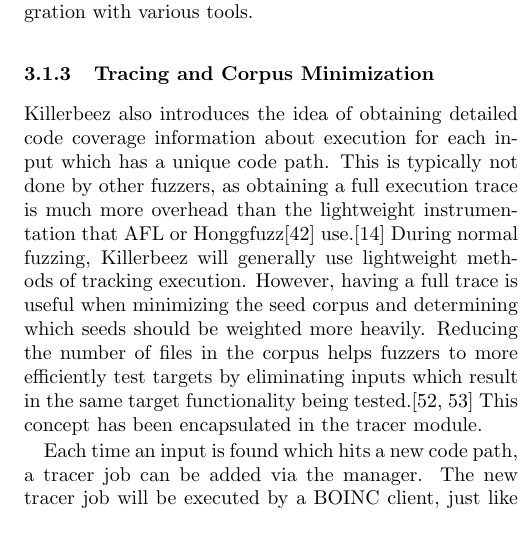
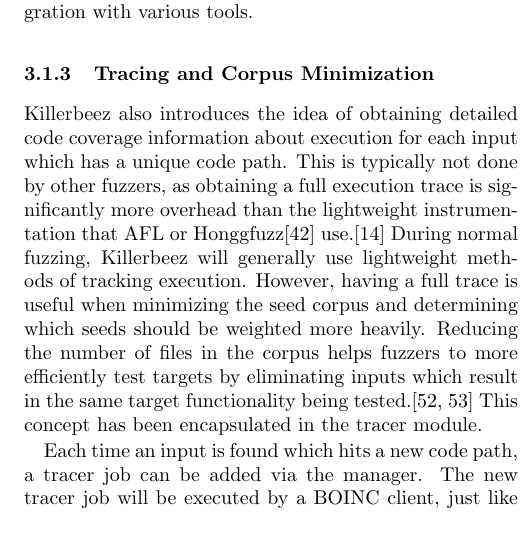
Before and after one commit to grimm-co/killerbeez, a LaTeX document (docs/paper/killerbeez.tex, which reads docs/paper/overview.tex): part of one column of page 3 of 15, cut so that both start at the same text. Compiled offline with pdfLaTeX.

Commit message:
'much more overhead' is awkward phrasing - changed to 'significantly' - may still need reference to back it up

```diff
--- a/docs/paper/overview.tex
+++ b/docs/paper/overview.tex
@@ -76,7 +76,7 @@
 \subsubsection{Tracing and Corpus Minimization} \label{Corpus Minimization}
 Killerbeez also introduces the idea of obtaining detailed code coverage information about
 execution for each input which has a unique code path.  This is typically
-not done by other fuzzers, as obtaining a full execution trace is much more overhead than
+not done by other fuzzers, as obtaining a full execution trace is significantly more overhead than
 the lightweight instrumentation that \AFL{} or Honggfuzz\cite{honggfuzz} use.\cite{collafl} During
 normal fuzzing, Killerbeez will generally use lightweight methods of tracking
 execution. However, having a full trace is useful when minimizing the seed corpus
```
